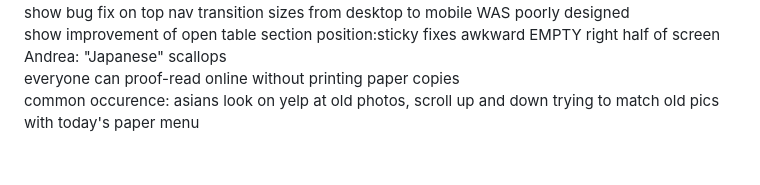
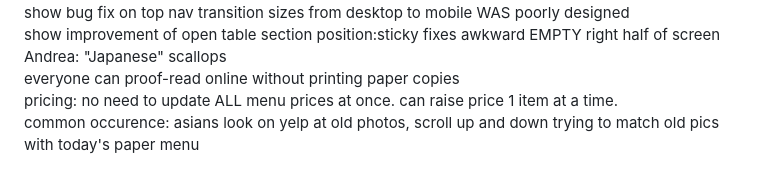
Before and after one commit to DanielAlvarez2/mern-olea, a Markdown page: README.md, the part around the change. GitHub-like rendering.

```diff
--- a/README.md
+++ b/README.md
@@ -504,4 +504,5 @@ show bug fix on top nav transition sizes from desktop to mobile WAS poorly desig
 show improvement of open table section position:sticky fixes awkward EMPTY right half of screen
 Andrea: "Japanese" scallops
 everyone can proof-read online without printing paper copies
+pricing: no need to update ALL menu prices at once. can raise price 1 item at a time.
 common occurence: asians look on yelp at old photos, scroll up and down trying to match old pics with today's paper menu
```
